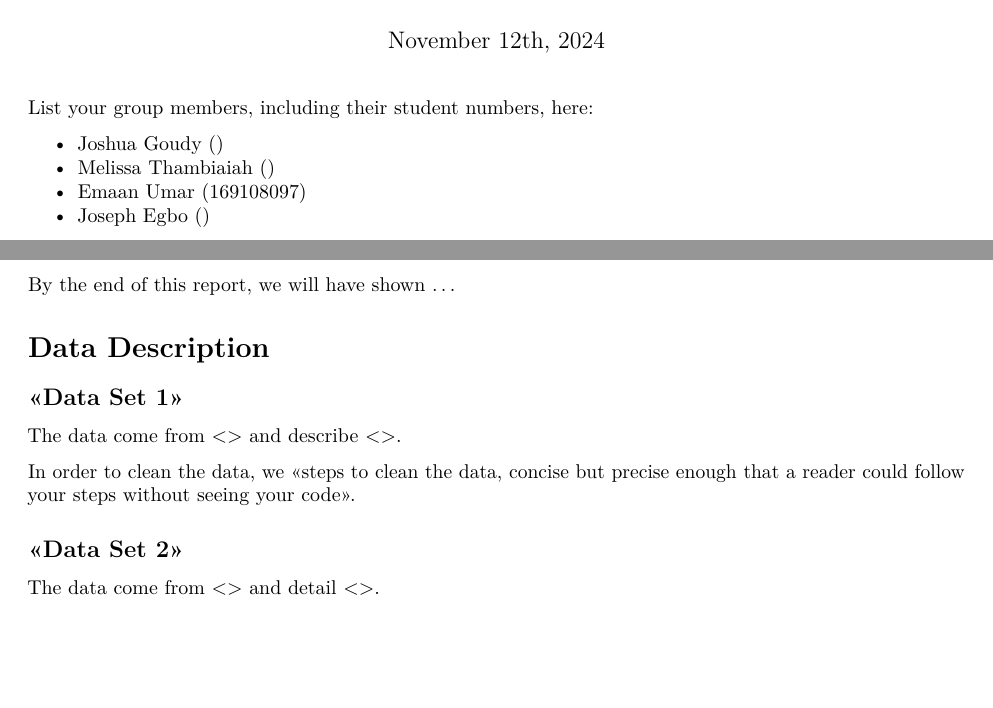
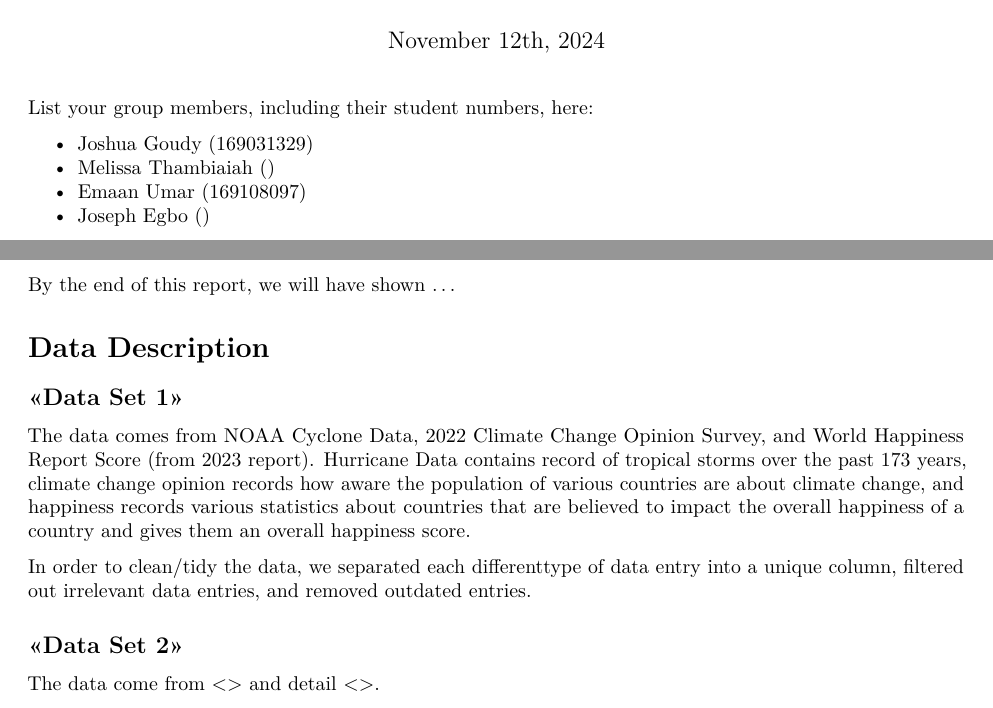
Before and after one commit to Vivi-933/Assignment3, an R Markdown document (A3-Pt2-Template.Rmd): two parts of pages 1 and 2 of 3, joined at a grey line, cut so that both start at the same text, the shorter picture padded with empty space. Rendered offline with R 4.5, knitr and Pandoc, then LaTeX, with nearby package versions.

Commit message:
description of data sets and the process

````diff
--- a/A3-Pt2-Template.Rmd
+++ b/A3-Pt2-Template.Rmd
@@ -7,7 +7,7 @@ output: pdf_document
 
 List your group members, including their student numbers, here:
 
-- Joshua Goudy ()
+- Joshua Goudy (169031329)
 - Melissa Thambiaiah ()
 - Emaan Umar (169108097)
 - Joseph Egbo ()
@@ -69,9 +69,9 @@ By the end of this report, we will have shown ...
 # with your data, which makes it easier to describe below!
 ```
 
-The data come from <<place>> and describe <<more specific description of the data>>.
+The data comes from NOAA Cyclone Data, 2022 Climate Change Opinion Survey, and World Happiness Report Score (from 2023 report). Hurricane Data contains record of tropical storms over the past 173 years, climate change opinion records how aware the population of various countries are about climate change, and happiness records various statistics about countries that are believed to impact the overall happiness of a country and gives them an overall happiness score.
 
-In order to clean the data, we <<steps to clean the data, concise but precise enough that a reader could follow your steps without seeing your code>>.
+In order to clean/tidy the data, we separated each differenttype of data entry into a unique column, filtered out irrelevant data entries, and removed outdated entries.
 
 ## <<Data Set 2>>
 
````
